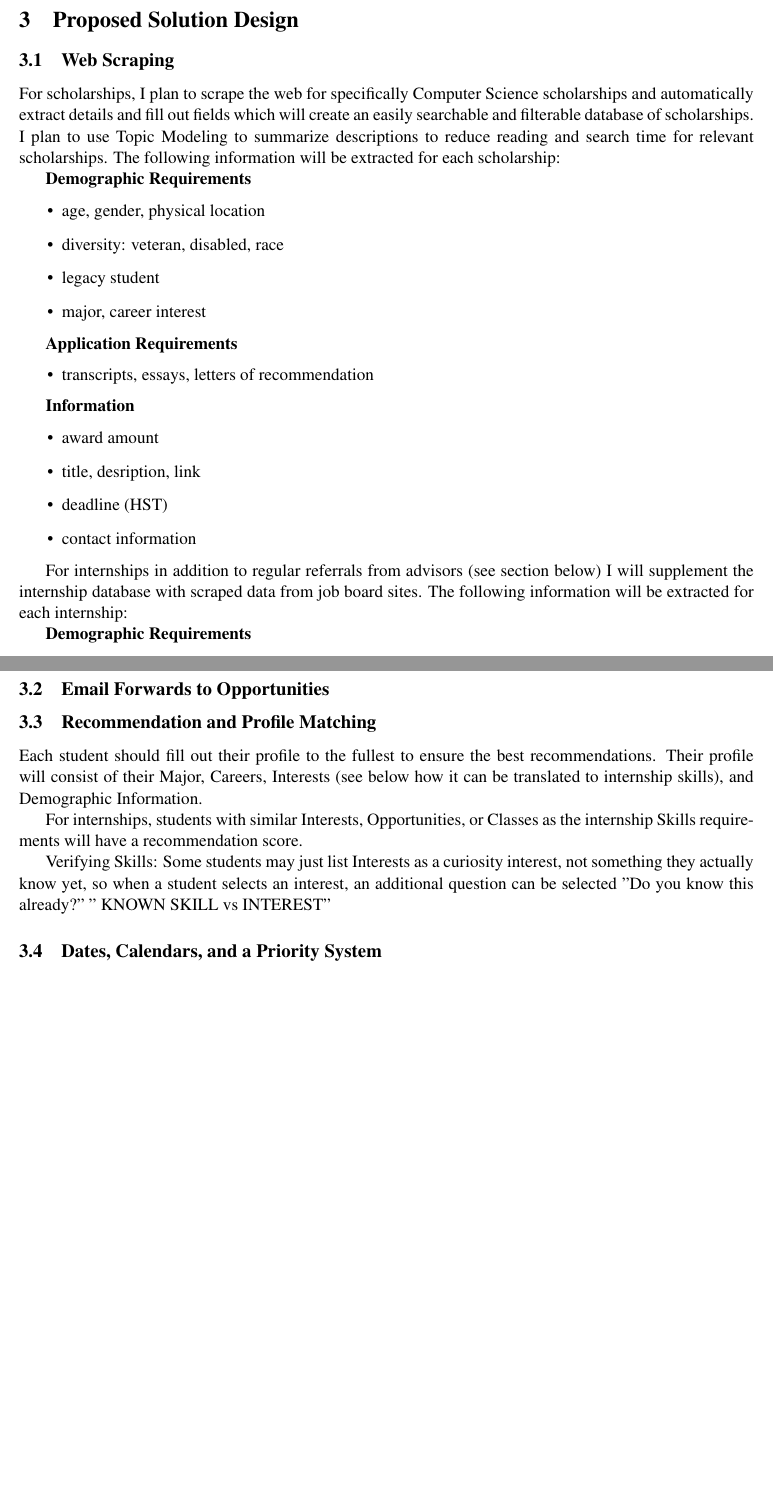
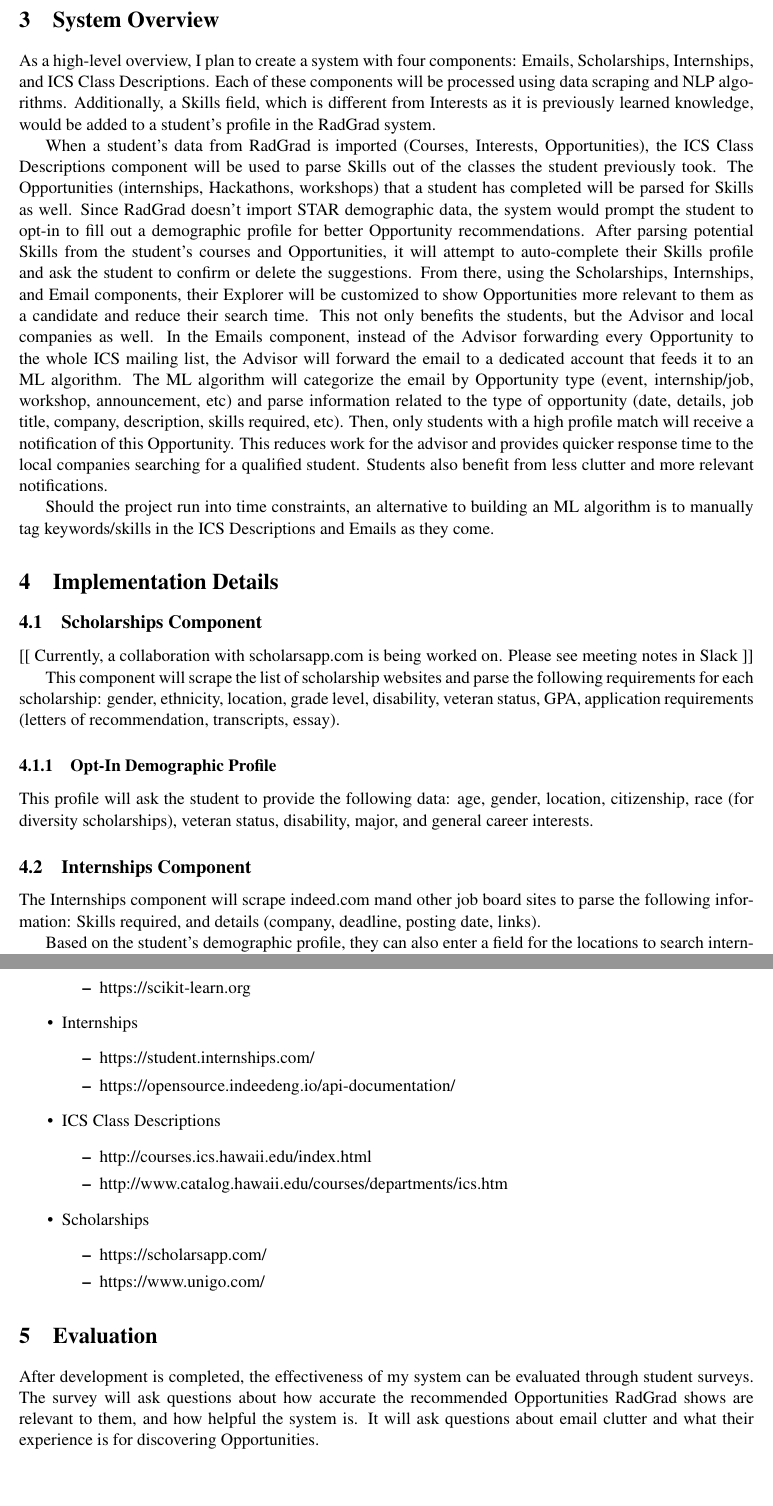
Before and after one commit to miraabela/radgrad-techreport, a LaTeX document (techreport.tex): two parts of pages 3 and 4 of 4 before the commit and two parts of pages 3 and 5 of 5 after it, joined at a grey line, cut at the place of the change, the shorter picture padded with empty space. Compiled offline with pdfLaTeX.

Commit message:
Update techreport.tex

```diff
--- a/techreport.tex
+++ b/techreport.tex
@@ -4,8 +4,9 @@
 \usepackage{hyperref}
 \usepackage[square,numbers]{natbib}
 \usepackage[nottoc,numbib]{tocbibind}
+\usepackage{outlines}
 
-\title{Integrating a Recommendation System for Scholarships \& Internships along with Prioritized Opportunities}
+\title{Integrating a Recommendation and Prioritization System for Scholarships, Internships, and Advisor Opportunities}
 \author{Mirabela Medallon \\ Information and Computer Sciences \\ University of Hawaii}
 
 \begin{document}
@@ -52,35 +45,16 @@
 
 
 
-	\section{Proposed Solution Design}
-	\label{solution-design}
+	\section{System Overview}
+	\label{system-overview}
+	As a high-level overview, I plan to create a system with four components: Emails, Scholarships, Internships, and ICS Class Descriptions. Each of these components will be processed using data scraping and NLP algorithms. Additionally, a Skills field, which is different from Interests as it is previously learned knowledge, would be added to a student’s profile in the RadGrad system.
 
-		\subsection{Web Scraping}
-		For scholarships, I plan to scrape the web for specifically Computer Science scholarships and automatically extract details and fill out fields which will create an easily searchable and filterable database of scholarships. I plan to use Topic Modeling to summarize descriptions to reduce reading and search time for relevant scholarships. The following information will be extracted for each scholarship:
+	When a student’s data from RadGrad is imported (Courses, Interests, Opportunities), the ICS Class Descriptions component will be used to parse Skills out of the classes the student previously took. The Opportunities (internships, Hackathons, workshops) that a student has completed will be parsed for Skills as well. Since RadGrad doesn’t import STAR demographic data, the system would prompt the student to opt-in to fill out a demographic profile for better Opportunity recommendations. After parsing potential Skills from the student’s courses and Opportunities, it will attempt to auto-complete their Skills profile and ask the student to confirm or delete the suggestions. From there, using the Scholarships, Internships, and Email components, their Explorer will be customized to show Opportunities more relevant to them as a candidate and reduce their search time. This not only benefits the students, but the Advisor and local companies as well. In the Emails component, instead of the Advisor forwarding every Opportunity to the whole ICS mailing list, the Advisor will forward the email to a dedicated account that feeds it to an ML algorithm. The ML algorithm will categorize the email by Opportunity type (event, internship/job, workshop, announcement, etc) and parse information related to the type of opportunity (date, details, job title, company, description, skills required, etc). Then, only students with a high profile match will receive a notification of this Opportunity. This reduces work for the advisor and provides quicker response time to the local companies searching for a qualified student. Students also benefit from less clutter and more relevant notifications.
 
-		\textbf{Demographic Requirements}
-		\begin{itemize}
-			\item age, gender, physical location
-			\item diversity: veteran, disabled, race
-			\item legacy student
-			\item major, career interest
-		\end{itemize}
-
-			\textbf{Application Requirements}
-		\begin{itemize}
-			\item transcripts, essays, letters of recommendation
-		\end{itemize}
-
-		\textbf{Information}
-		\begin{itemize}
-			\item award amount
-			\item title, desription, link
-			\item deadline (HST)
-			\item contact information
-		\end{itemize}
+	Should the project run into time constraints, an alternative to building an ML algorithm is to manually tag keywords/skills in the ICS Descriptions and Emails as they come.
 
 
-		For internships in addition to regular referrals from advisors (see section below) I will supplement the internship database with scraped data from job board sites. The following information will be extracted for each internship:
+	\section{Implementation Details}
+	\label{implementation-details}
 
-		\textbf{Demographic Requirements}
-		\begin{itemize}
+	\subsection{Scholarships Component}
@@ -91 +61,2 @@
 
+	[[ Currently, a collaboration with scholarsapp.com is being worked on. Please see meeting notes in Slack ]]
@@ -98 +63,5 @@
 
+	This component will scrape the list of scholarship websites and parse the following requirements for each scholarship: gender, ethnicity, location, grade level, disability, veteran status, GPA, application requirements (letters of recommendation, transcripts, essay).
+
+	\subsubsection{Opt-In Demographic Profile}
+	This profile will ask the student to provide the following data: age, gender, location, citizenship, race (for diversity scholarships), veteran status, disability, major, and general career interests.
@@ -106,3 +68,11 @@
 
 
-		\subsection{Email Forwards to Opportunities}
+	\subsection{Internships Component}
+	The Internships component will scrape indeed.com mand other job board sites to parse the following information: Skills required, and details (company, deadline, posting date, links).
+
+	Based on the student’s demographic profile, they can also enter a field for the locations to search internships in. From there, the Internship component will scrape the narrowed results from the website
+
+	\subsection{Emails Component}
+	In this component, a forwarded email from the Advisor will be parsed to retrieve the following information:
+	\begin{outline}
+		\1 Email Type
@@ -109,13 +95,7 @@
 
 
-		\subsection{Recommendation and Profile Matching}
-		Each student should fill out their profile to the fullest to ensure the best recommendations. Their profile will consist of their Major, Careers, Interests (see below how it can be translated to internship skills), and Demographic Information.
-
-		For internships, students with similar Interests, Opportunities, or Classes as the internship Skills requirements will have a recommendation score.
-
-		Verifying Skills:
-		Some students may just list Interests as a curiosity interest, not something they actually know yet, so when a student selects an interest, an additional question can be selected "Do you know this already?" " KNOWN SKILL vs INTEREST"
+	\subsection{ICS Descriptions Component}
+	This component will scrape data syllabi and data from http://courses.ics.hawaii.edu/index.html and http://www.catalog.hawaii.edu/courses/departments/ics.htm. From the descriptions and learning outcomes, it will parse relevant Skills the student learns from each class.
 
 
 
-		\subsection{Dates, Calendars, and a Priority System}
@@ -122,3 +118,19 @@
+		\2 https://scikit-learn.org
+		\1 Internships
+		\2 https://student.internships.com/
+		\2 https://opensource.indeedeng.io/api-documentation/
+		\1 ICS Class Descriptions
+		\2 http://courses.ics.hawaii.edu/index.html
+		\2 http://www.catalog.hawaii.edu/courses/departments/ics.htm
+		\1 Scholarships
+		\2 https://scholarsapp.com/
+		\2 https://www.unigo.com/
+	\end{outline}
+
+
+	\section{Evaluation}
+	\label{evaluation}
+	After development is completed, the effectiveness of my system can be evaluated through student surveys. The survey will ask questions about how accurate the recommended Opportunities RadGrad shows are relevant to them, and how helpful the system is. It will ask questions about email clutter and what their experience is for discovering Opportunities.
 
 
 \end{document}
```
Also changed, not shown: techreport.tex (89 more changed lines).
